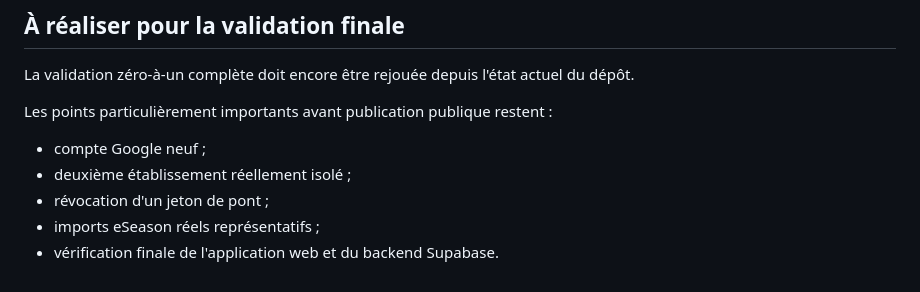
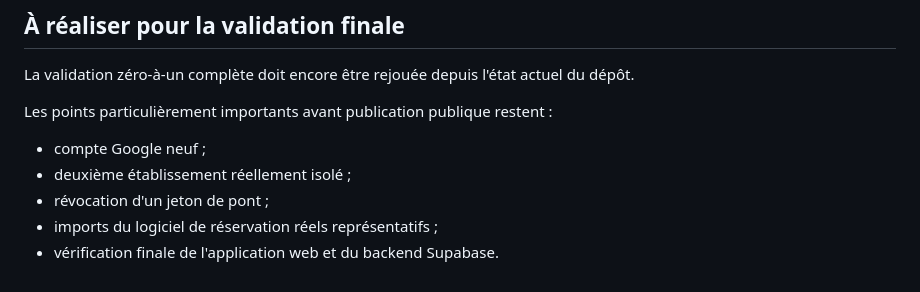
Before and after one commit to Isbiengood/CampManager, a Markdown page: docs/TEST_ZERO_TO_ONE.md, the part around the change. Rendered like a GitHub page.

Commit message:
Update import description in TEST_ZERO_TO_ONE.md

```diff
--- a/docs/TEST_ZERO_TO_ONE.md
+++ b/docs/TEST_ZERO_TO_ONE.md
@@ -87,5 +87,5 @@ Les points particulièrement importants avant publication publique restent :
 - compte Google neuf ;
 - deuxième établissement réellement isolé ;
 - révocation d'un jeton de pont ;
-- imports eSeason réels représentatifs ;
+- imports du logiciel de réservation réels représentatifs ;
 - vérification finale de l'application web et du backend Supabase.
```
